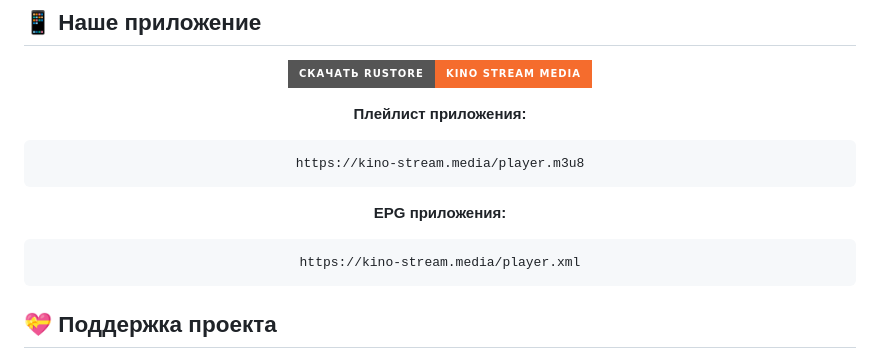
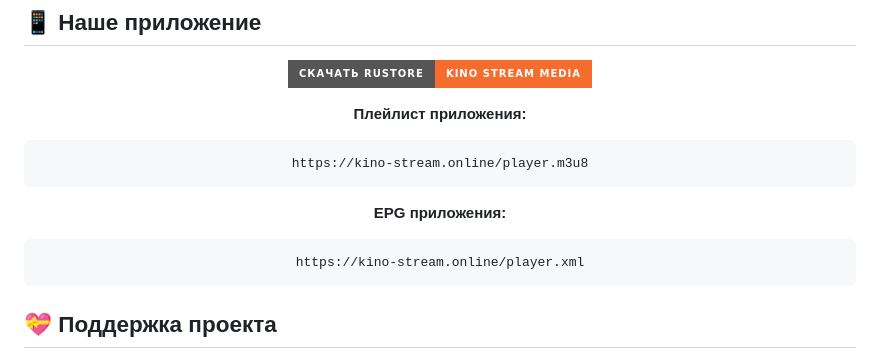
Before and after one commit to kino-stream-media/IPTV, a Markdown page: README.md, the part around the change. GitHub-like rendering; badges without logos.

````diff
--- a/README.md
+++ b/README.md
@@ -70,11 +70,11 @@ https://kino-stream.online/iptvru.m3u
 
 **Плейлист приложения:**
 ```
-https://kino-stream.media/player.m3u8
+https://kino-stream.online/player.m3u8
 ```
 **EPG приложения:**
 ```
-https://kino-stream.media/player.xml
+https://kino-stream.online/player.xml
 ```
 
 </div>
````
